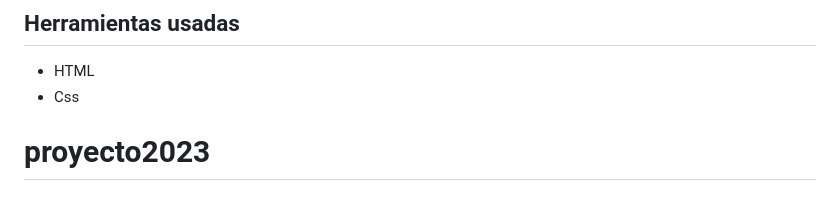
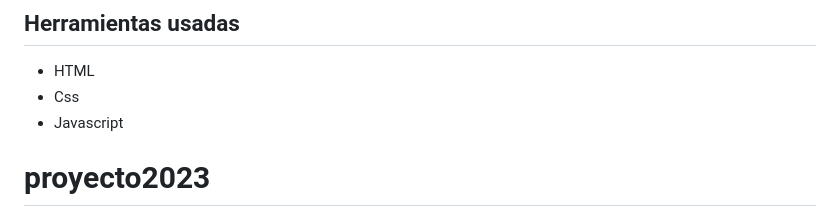
Before and after one commit to UCC-LabCompu2/proyecto2023-diaz-otanez-novillo-s-s, a Markdown page: README.md, the part around the change. Drawn GitHub-style.

```diff
--- a/README.md
+++ b/README.md
@@ -23,6 +23,7 @@ https://hugodiazo.github.io/outdoorcenter.github.io/
 
 - HTML
 - Css
+- Javascript
 # proyecto2023
  Proyecto Lab de Compu II - 2023
 
```
